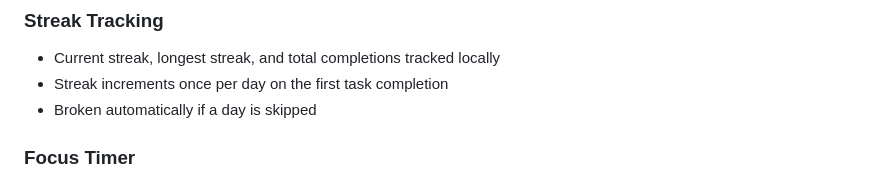
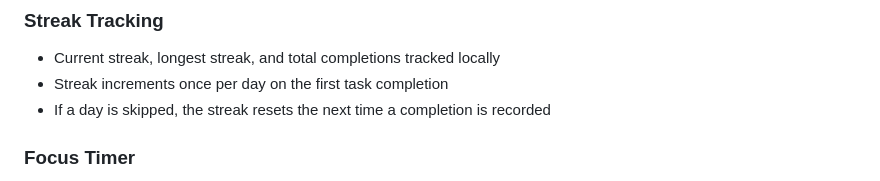
Before and after one commit to Reagandennis/Flameup, a Markdown page: README.md, the part around the change. Drawn GitHub-style.

Commit message:
Potential fix for pull request finding
Co-authored-by: Copilot Autofix powered by AI <175728472+Copilot@users.noreply.github.com>

```diff
--- a/README.md
+++ b/README.md
@@ -62,7 +62,7 @@ The long-term goal is for Flameup to be the productivity app you *want* to open
 ### Streak Tracking
 - Current streak, longest streak, and total completions tracked locally
 - Streak increments once per day on the first task completion
-- Broken automatically if a day is skipped
+- If a day is skipped, the streak resets the next time a completion is recorded
 
 ### Focus Timer
 - Built-in 25-minute Pomodoro-style focus timer
```
